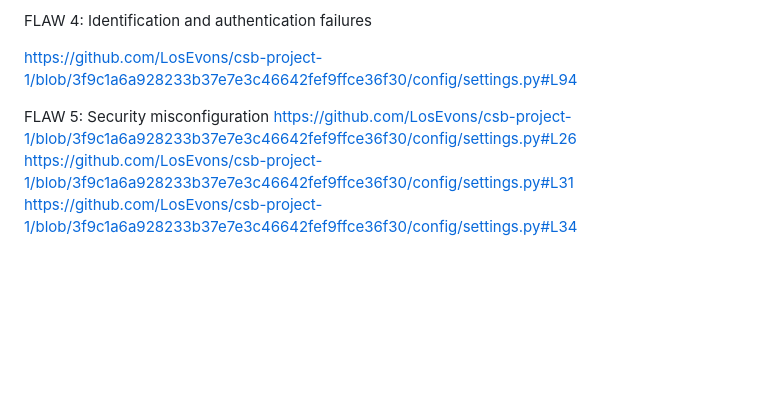
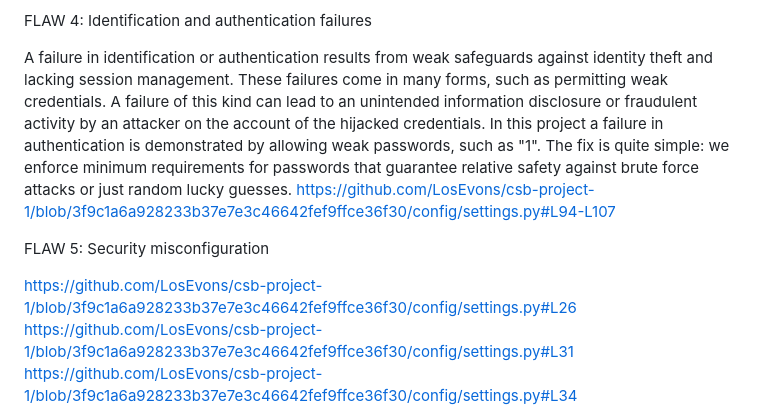
Before and after one commit to LosEvons/csb-project-1, a Markdown page: essay.md, the part around one of its changes. GitHub-like rendering; blank space fills up the shorter version.

Commit message:
continued essay

```diff
--- a/essay.md
+++ b/essay.md
@@ -33,13 +34,13 @@ https://github.com/LosEvons/csb-project-1/blob/347de52bbcf0c178309f03de320aa1723
 
 FLAW 4: Identification and authentication failures
 
+A failure in identification or authentication results from weak safeguards against identity theft and lacking session management. These failures come in many forms, such as permitting weak credentials. A failure of this kind can lead to an unintended information disclosure or fraudulent activity by an attacker on the account of the hijacked credentials. In this project a failure in authentication is demonstrated by allowing weak passwords, such as "1". The fix is quite simple: we enforce minimum requirements for passwords that guarantee relative safety against brute force attacks or just random lucky guesses.
+https://github.com/LosEvons/csb-project-1/blob/3f9c1a6a928233b37e7e3c46642fef9ffce36f30/config/settings.py#L94-L107
 
-
-https://github.com/LosEvons/csb-project-1/blob/3f9c1a6a928233b37e7e3c46642fef9ffce36f30/config/settings.py#L94
+FLAW 5: Security misconfiguration
 
 
 
-FLAW 5: Security misconfiguration
 https://github.com/LosEvons/csb-project-1/blob/3f9c1a6a928233b37e7e3c46642fef9ffce36f30/config/settings.py#L26
 https://github.com/LosEvons/csb-project-1/blob/3f9c1a6a928233b37e7e3c46642fef9ffce36f30/config/settings.py#L31
 https://github.com/LosEvons/csb-project-1/blob/3f9c1a6a928233b37e7e3c46642fef9ffce36f30/config/settings.py#L34
```
Also changed, not shown: other parts of essay.md (+1 -0 lines).
